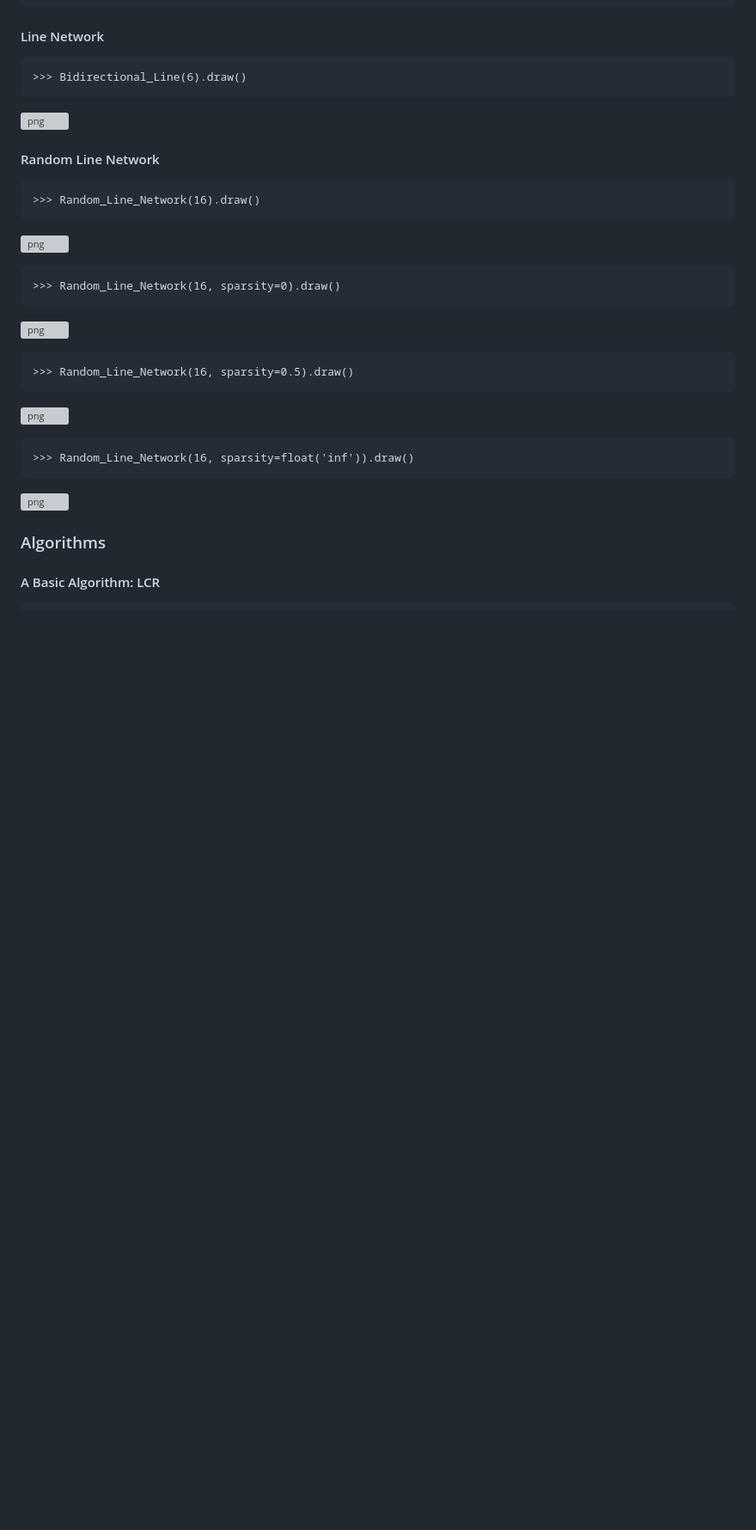
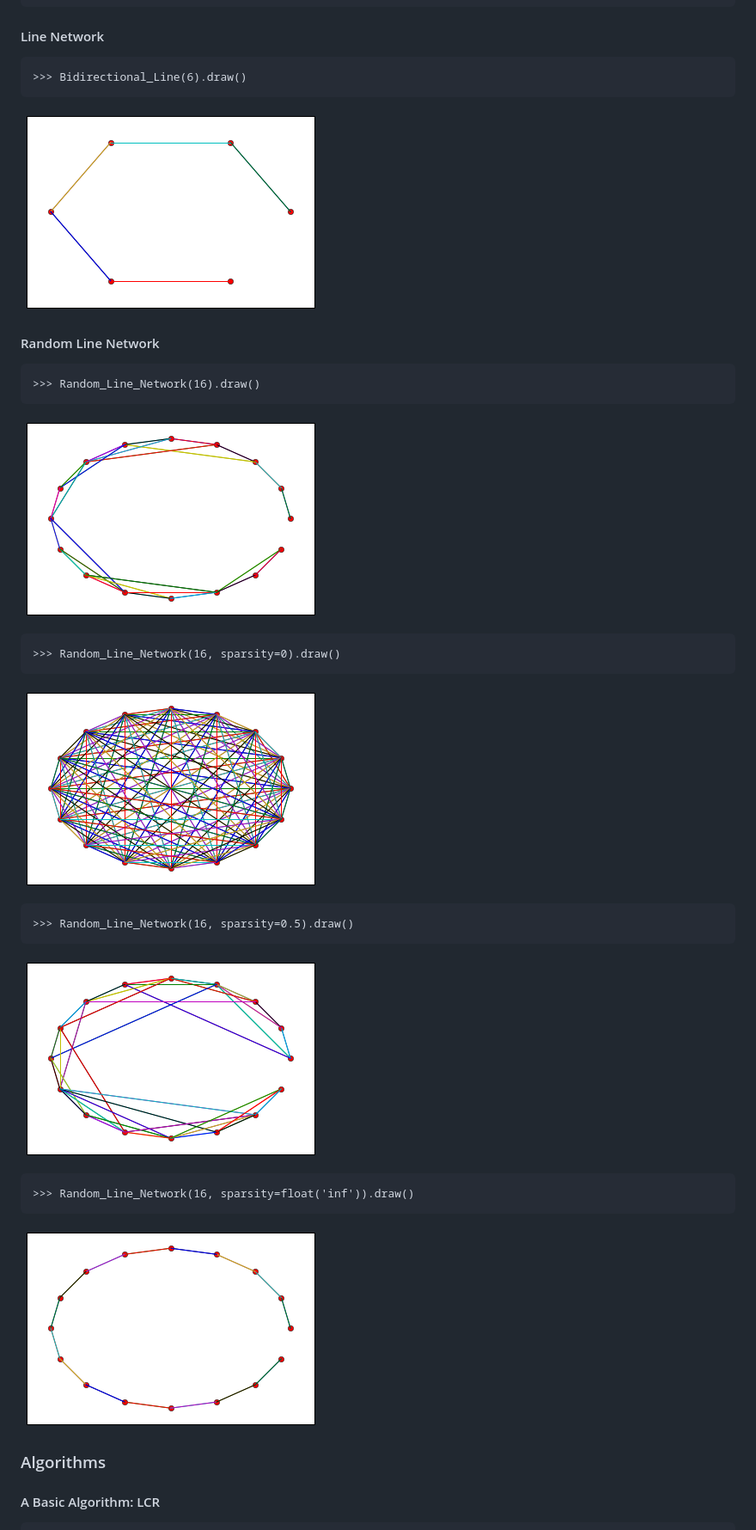
Before and after one commit to manna/datk, a Markdown page: README.md, the part around the change printed below. Shown: that part at 86% size. Drawn GitHub-style; pictures changed too: readme/output_10_0.png (added), readme/output_11_0.png (added), readme/output_6_0.png (added); blank space fills up the shorter version; grey boxes are pictures that could not be loaded.

Commit message:
images for README

```diff
--- a/README.md
+++ b/README.md
@@ -30,27 +30,27 @@ DATK is a Distributed Algorithms Toolkit for Python
 
     >>> Bidirectional_Line(6).draw()
 
-![png](output_6_0.png)
+![png](readme/output_6_0.png)
 
 
 #### Random Line Network
 
     >>> Random_Line_Network(16).draw()
 
-![png](output_8_0.png)
+![png](readme/output_8_0.png)
 
 
     >>> Random_Line_Network(16, sparsity=0).draw()
 
-![png](output_9_0.png)
+![png](readme/output_9_0.png)
 
     >>> Random_Line_Network(16, sparsity=0.5).draw()
 
-![png](output_10_0.png)
+![png](readme/output_10_0.png)
 
     >>> Random_Line_Network(16, sparsity=float('inf')).draw()
 
-![png](output_11_0.png)
+![png](readme/output_11_0.png)
 
 
 ### Algorithms
```
Also changed, not shown: other parts of README.md (+1 -1 lines), readme/output_3_0.png (added).
